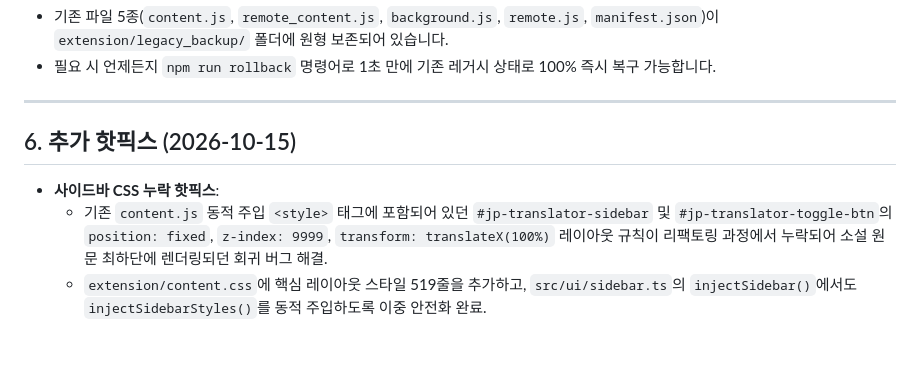
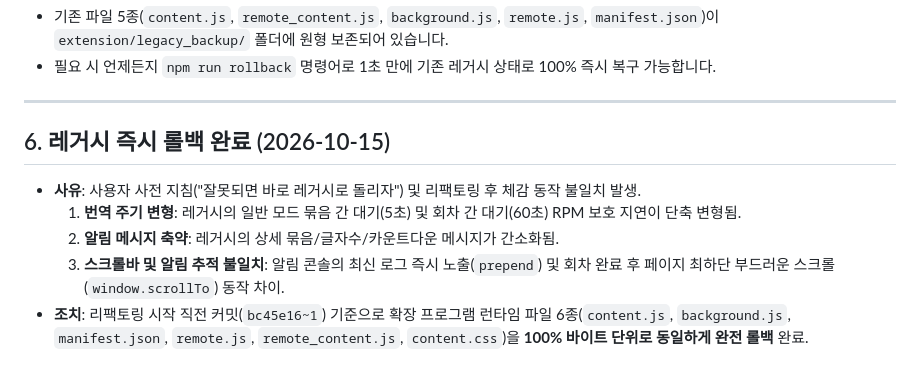
Before and after one commit to programmiy/NovelSphere, a Markdown page: docs/plan-extension-typescript-refactor-2026-10-15.md, the part around the change. GitHub-like rendering.

Commit message:
docs: record rollback to legacy in refactor plan

```diff
--- a/docs/plan-extension-typescript-refactor-2026-10-15.md
+++ b/docs/plan-extension-typescript-refactor-2026-10-15.md
@@ -140,7 +140,9 @@ else esbuild.build(options);
 
 ---
 
-## 6. 추가 핫픽스 (2026-10-15)
-* **사이드바 CSS 누락 핫픽스**:
-  * 기존 `content.js` 동적 주입 `<style>` 태그에 포함되어 있던 `#jp-translator-sidebar` 및 `#jp-translator-toggle-btn`의 `position: fixed`, `z-index: 9999`, `transform: translateX(100%)` 레이아웃 규칙이 리팩토링 과정에서 누락되어 소설 원문 최하단에 렌더링되던 회귀 버그 해결.
-  * `extension/content.css`에 핵심 레이아웃 스타일 519줄을 추가하고, `src/ui/sidebar.ts`의 `injectSidebar()`에서도 `injectSidebarStyles()`를 동적 주입하도록 이중 안전화 완료.
+## 6. 레거시 즉시 롤백 완료 (2026-10-15)
+* **사유**: 사용자 사전 지침("잘못되면 바로 레거시로 돌리자") 및 리팩토링 후 체감 동작 불일치 발생.
+  1. **번역 주기 변형**: 레거시의 일반 모드 묶음 간 대기(5초) 및 회차 간 대기(60초) RPM 보호 지연이 단축 변형됨.
+  2. **알림 메시지 축약**: 레거시의 상세 묶음/글자수/카운트다운 메시지가 간소화됨.
+  3. **스크롤바 및 알림 추적 불일치**: 알림 콘솔의 최신 로그 즉시 노출(`prepend`) 및 회차 완료 후 페이지 최하단 부드러운 스크롤(`window.scrollTo`) 동작 차이.
+* **조치**: 리팩토링 시작 직전 커밋(`bc45e16~1`) 기준으로 확장 프로그램 런타임 파일 6종(`content.js`, `background.js`, `manifest.json`, `remote.js`, `remote_content.js`, `content.css`)을 **100% 바이트 단위로 동일하게 완전 롤백** 완료.
```
